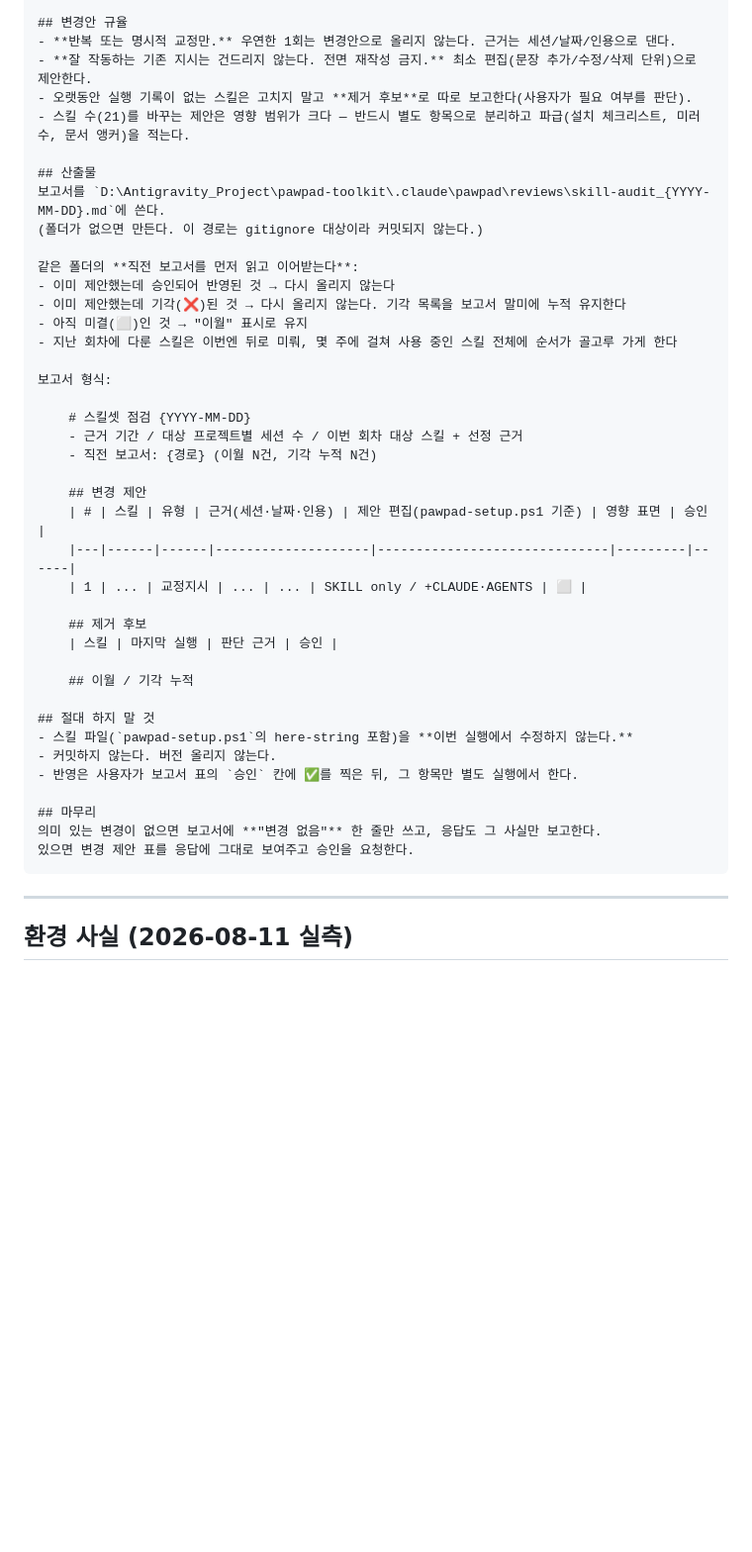
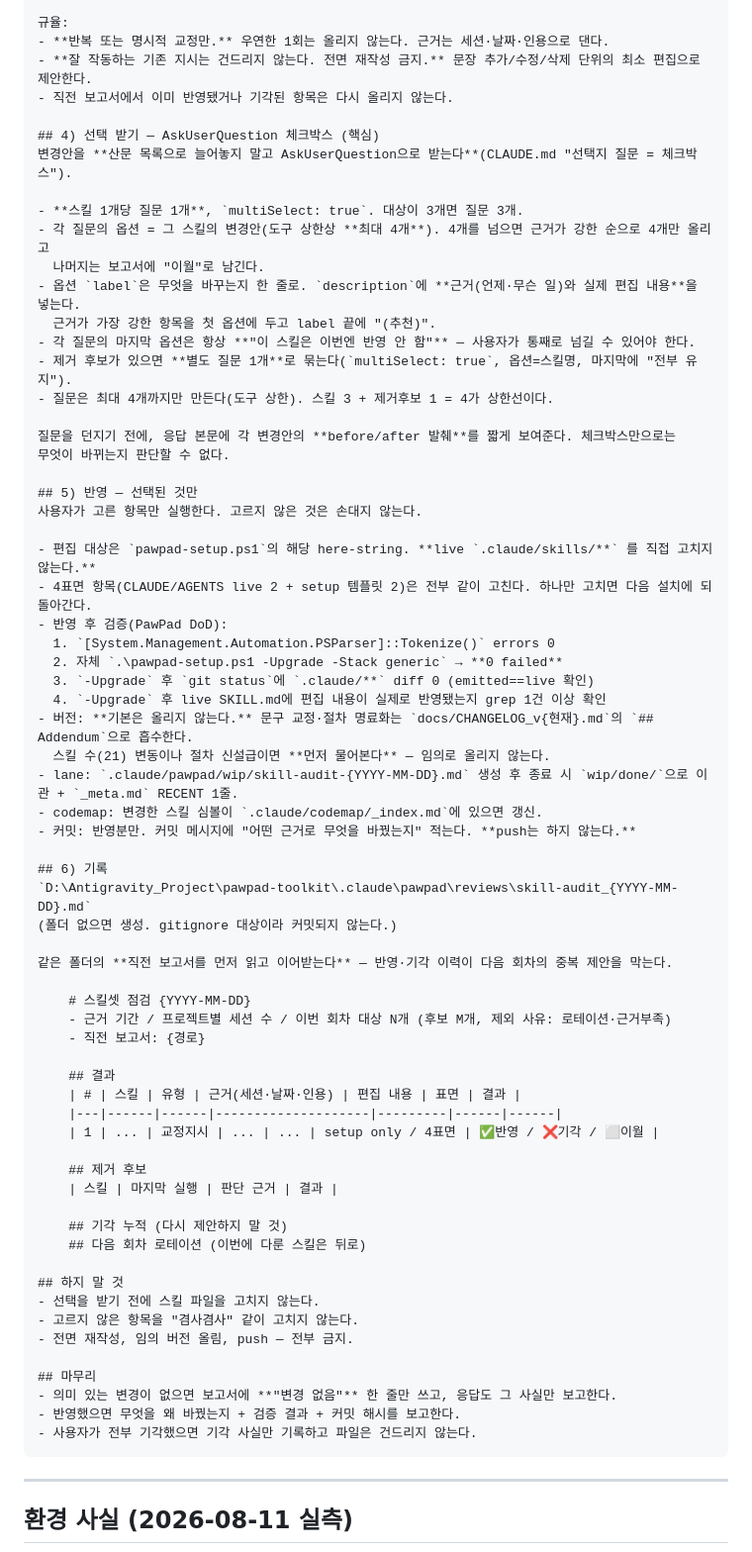
Before and after one commit to LigoSoo/pawpad, a Markdown page: docs/SKILL_AUDIT_PROMPT.md, the part around one of its changes. Shown at 99% size. Drawn GitHub-style; blank space fills up the shorter version.

````diff
--- a/docs/SKILL_AUDIT_PROMPT.md
+++ b/docs/SKILL_AUDIT_PROMPT.md
@@ -76,46 +73,72 @@ drift로 오판하지 말 것.
 3. 반복된 에러 — 같은 실패를 여러 세션에서 되풀이한 것
 4. 문서에 없는데 매번 반복된 수동 단계 — 사실상 절차인데 문서화가 안 된 것
 
-## 변경안 규율
-- **반복 또는 명시적 교정만.** 우연한 1회는 변경안으로 올리지 않는다. 근거는 세션/날짜/인용으로 댄다.
-- **잘 작동하는 기존 지시는 건드리지 않는다. 전면 재작성 금지.** 최소 편집(문장 추가/수정/삭제 단위)으로 제안한다.
-- 오랫동안 실행 기록이 없는 스킬은 고치지 말고 **제거 후보**로 따로 보고한다(사용자가 필요 여부를 판단).
-- 스킬 수(21)를 바꾸는 제안은 영향 범위가 크다 — 반드시 별도 항목으로 분리하고 파급(설치 체크리스트, 미러 수, 문서 앵커)을 적는다.
+규율:
+- **반복 또는 명시적 교정만.** 우연한 1회는 올리지 않는다. 근거는 세션·날짜·인용으로 댄다.
+- **잘 작동하는 기존 지시는 건드리지 않는다. 전면 재작성 금지.** 문장 추가/수정/삭제 단위의 최소 편집으로 제안한다.
+- 직전 보고서에서 이미 반영됐거나 기각된 항목은 다시 올리지 않는다.
 
-## 산출물
-보고서를 `D:\Antigravity_Project\pawpad-toolkit\.claude\pawpad\reviews\skill-audit_{YYYY-MM-DD}.md`에 쓴다.
-(폴더가 없으면 만든다. 이 경로는 gitignore 대상이라 커밋되지 않는다.)
+## 4) 선택 받기 — AskUserQuestion 체크박스 (핵심)
+변경안을 **산문 목록으로 늘어놓지 말고 AskUserQuestion으로 받는다**(CLAUDE.md "선택지 질문 = 체크박스").
 
-같은 폴더의 **직전 보고서를 먼저 읽고 이어받는다**:
-- 이미 제안했는데 승인되어 반영된 것 → 다시 올리지 않는다
-- 이미 제안했는데 기각(❌)된 것 → 다시 올리지 않는다. 기각 목록을 보고서 말미에 누적 유지한다
-- 아직 미결(⬜)인 것 → "이월" 표시로 유지
-- 지난 회차에 다룬 스킬은 이번엔 뒤로 미뤄, 몇 주에 걸쳐 사용 중인 스킬 전체에 순서가 골고루 가게 한다
+- **스킬 1개당 질문 1개**, `multiSelect: true`. 대상이 3개면 질문 3개.
+- 각 질문의 옵션 = 그 스킬의 변경안(도구 상한상 **최대 4개**). 4개를 넘으면 근거가 강한 순으로 4개만 올리고
+  나머지는 보고서에 "이월"로 남긴다.
+- 옵션 `label`은 무엇을 바꾸는지 한 줄로. `description`에 **근거(언제·무슨 일)와 실제 편집 내용**을 넣는다.
+  근거가 가장 강한 항목을 첫 옵션에 두고 label 끝에 "(추천)".
+- 각 질문의 마지막 옵션은 항상 **"이 스킬은 이번엔 반영 안 함"** — 사용자가 통째로 넘길 수 있어야 한다.
+- 제거 후보가 있으면 **별도 질문 1개**로 묶는다(`multiSelect: true`, 옵션=스킬명, 마지막에 "전부 유지").
+- 질문은 최대 4개까지만 만든다(도구 상한). 스킬 3 + 제거후보 1 = 4가 상한선이다.
 
-보고서 형식:
+질문을 던지기 전에, 응답 본문에 각 변경안의 **before/after 발췌**를 짧게 보여준다. 체크박스만으로는
+무엇이 바뀌는지 판단할 수 없다.
+
+## 5) 반영 — 선택된 것만
+사용자가 고른 항목만 실행한다. 고르지 않은 것은 손대지 않는다.
+
+- 편집 대상은 `pawpad-setup.ps1`의 해당 here-string. **live `.claude/skills/**` 를 직접 고치지 않는다.**
+- 4표면 항목(CLAUDE/AGENTS live 2 + setup 템플릿 2)은 전부 같이 고친다. 하나만 고치면 다음 설치에 되돌아간다.
+- 반영 후 검증(PawPad DoD):
+  1. `[System.Management.Automation.PSParser]::Tokenize()` errors 0
+  2. 자체 `.\pawpad-setup.ps1 -Upgrade -Stack generic` → **0 failed**
+  3. `-Upgrade` 후 `git status`에 `.claude/**` diff 0 (emitted==live 확인)
+  4. `-Upgrade` 후 live SKILL.md에 편집 내용이 실제로 반영됐는지 grep 1건 이상 확인
+- 버전: **기본은 올리지 않는다.** 문구 교정·절차 명료화는 `docs/CHANGELOG_v{현재}.md`의 `## Addendum`으로 흡수한다.
+  스킬 수(21) 변동이나 절차 신설급이면 **먼저 물어본다** — 임의로 올리지 않는다.
+- lane: `.claude/pawpad/wip/skill-audit-{YYYY-MM-DD}.md` 생성 후 종료 시 `wip/done/`으로 이관 + `_meta.md` RECENT 1줄.
+- codemap: 변경한 스킬 심볼이 `.claude/codemap/_index.md`에 있으면 갱신.
+- 커밋: 반영분만. 커밋 메시지에 "어떤 근거로 무엇을 바꿨는지" 적는다. **push는 하지 않는다.**
+
+## 6) 기록
+`D:\Antigravity_Project\pawpad-toolkit\.claude\pawpad\reviews\skill-audit_{YYYY-MM-DD}.md`
+(폴더 없으면 생성. gitignore 대상이라 커밋되지 않는다.)
+
+같은 폴더의 **직전 보고서를 먼저 읽고 이어받는다** — 반영·기각 이력이 다음 회차의 중복 제안을 막는다.
 
     # 스킬셋 점검 {YYYY-MM-DD}
-    - 근거 기간 / 대상 프로젝트별 세션 수 / 이번 회차 대상 스킬 + 선정 근거
-    - 직전 보고서: {경로} (이월 N건, 기각 누적 N건)
+    - 근거 기간 / 프로젝트별 세션 수 / 이번 회차 대상 N개 (후보 M개, 제외 사유: 로테이션·근거부족)
+    - 직전 보고서: {경로}
 
-    ## 변경 제안
-    | # | 스킬 | 유형 | 근거(세션·날짜·인용) | 제안 편집(pawpad-setup.ps1 기준) | 영향 표면 | 승인 |
-    |---|------|------|--------------------|------------------------------|---------|------|
-    | 1 | ... | 교정지시 | ... | ... | SKILL only / +CLAUDE·AGENTS | ⬜ |
+    ## 결과
+    | # | 스킬 | 유형 | 근거(세션·날짜·인용) | 편집 내용 | 표면 | 결과 |
+    |---|------|------|--------------------|---------|------|------|
+    | 1 | ... | 교정지시 | ... | ... | setup only / 4표면 | ✅반영 / ❌기각 / ⬜이월 |
 
     ## 제거 후보
-    | 스킬 | 마지막 실행 | 판단 근거 | 승인 |
+    | 스킬 | 마지막 실행 | 판단 근거 | 결과 |
 
-    ## 이월 / 기각 누적
+    ## 기각 누적 (다시 제안하지 말 것)
+    ## 다음 회차 로테이션 (이번에 다룬 스킬은 뒤로)
 
-## 절대 하지 말 것
-- 스킬 파일(`pawpad-setup.ps1`의 here-string 포함)을 **이번 실행에서 수정하지 않는다.**
-- 커밋하지 않는다. 버전 올리지 않는다.
-- 반영은 사용자가 보고서 표의 `승인` 칸에 ✅를 찍은 뒤, 그 항목만 별도 실행에서 한다.
+## 하지 말 것
+- 선택을 받기 전에 스킬 파일을 고치지 않는다.
+- 고르지 않은 항목을 "겸사겸사" 같이 고치지 않는다.
+- 전면 재작성, 임의 버전 올림, push — 전부 금지.
 
 ## 마무리
-의미 있는 변경이 없으면 보고서에 **"변경 없음"** 한 줄만 쓰고, 응답도 그 사실만 보고한다.
-있으면 변경 제안 표를 응답에 그대로 보여주고 승인을 요청한다.
+- 의미 있는 변경이 없으면 보고서에 **"변경 없음"** 한 줄만 쓰고, 응답도 그 사실만 보고한다.
+- 반영했으면 무엇을 왜 바꿨는지 + 검증 결과 + 커밋 해시를 보고한다.
+- 사용자가 전부 기각했으면 기각 사실만 기록하고 파일은 건드리지 않는다.
 ```
 
 ---
````
Also changed, not shown: other parts of docs/SKILL_AUDIT_PROMPT.md (+28 -29 lines).
